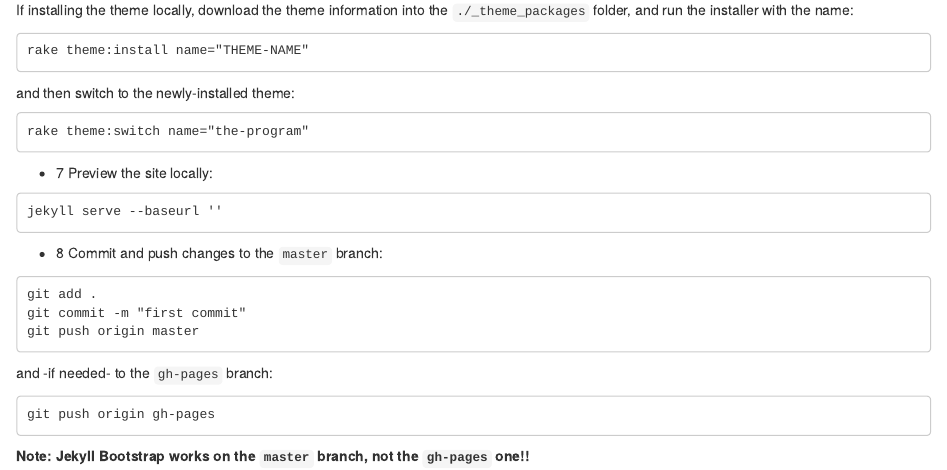
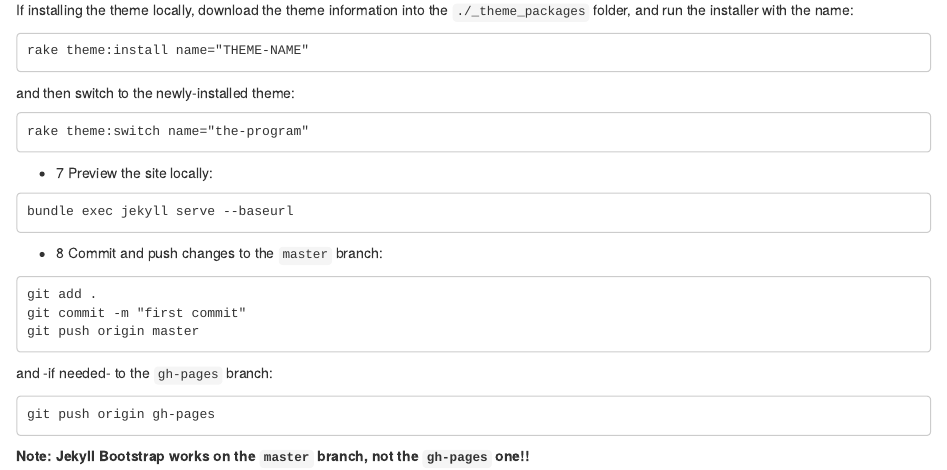
Before and after one commit to darokun/Others, an R Markdown document (Github_page.JekyllBootstrap.Rmd): the page in a window 1100 px wide, from 1340 px down. Rendered offline with R 4.5, knitr and Pandoc, with nearby package versions.

Commit message:
include bundle to run on localhost

````diff
--- a/Github_page.JekyllBootstrap.Rmd
+++ b/Github_page.JekyllBootstrap.Rmd
@@ -82,7 +82,7 @@ rake theme:switch name="the-program"
 
 * 7 Preview the site locally:
 ```
-jekyll serve --baseurl ''
+bundle exec jekyll serve --baseurl
 ```
 
 * 8 Commit and push changes to the `master` branch:
````
